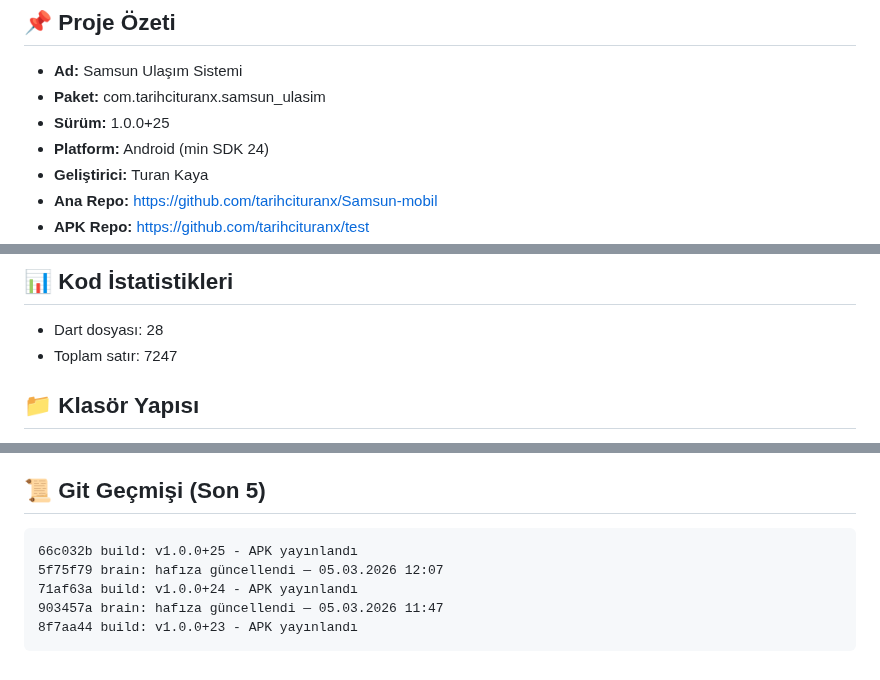
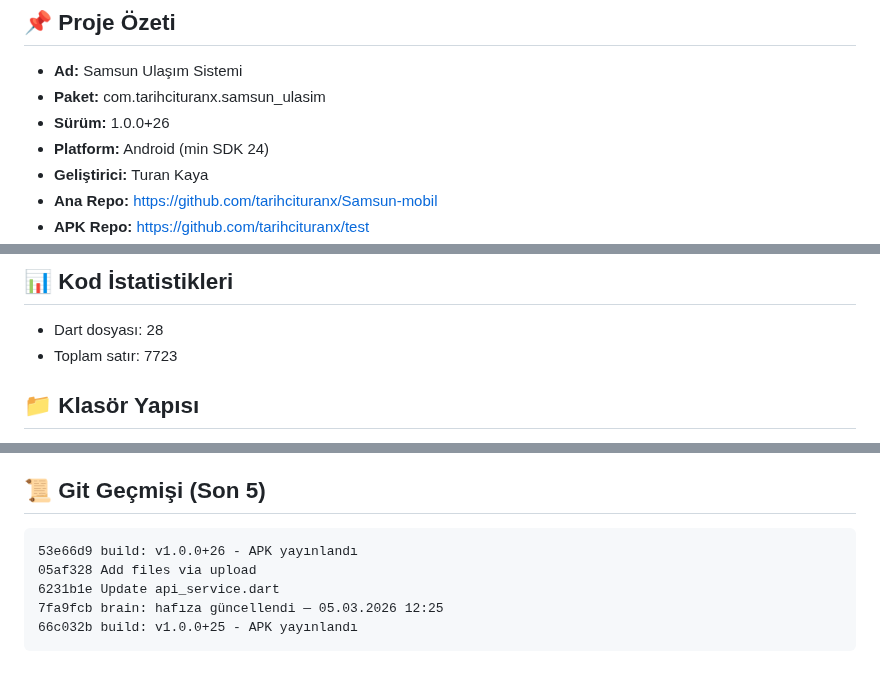
Before and after one commit to tarihcituranx/Samsun-mobil, a Markdown page: PROJECT_BRAIN.md, 3 parts joined by grey strips. GitHub-like rendering.

Commit message:
brain: hafıza güncellendi — 05.03.2026 12:56

````diff
--- a/PROJECT_BRAIN.md
+++ b/PROJECT_BRAIN.md
@@ -9,7 +9,7 @@
 ## 📌 Proje Özeti
 - **Ad:** Samsun Ulaşım Sistemi
 - **Paket:** com.tarihcituranx.samsun_ulasim
-- **Sürüm:** 1.0.0+25
+- **Sürüm:** 1.0.0+26
 - **Platform:** Android (min SDK 24)
 - **Geliştirici:** Turan Kaya
 - **Ana Repo:** https://github.com/tarihcituranx/Samsun-mobil
@@ -24,7 +24,7 @@
 
 ## 📊 Kod İstatistikleri
 - Dart dosyası: 28
-- Toplam satır: 7247
+- Toplam satır: 7723
 
 ## 📁 Klasör Yapısı
 lib/
@@ -94,9 +94,9 @@ lib/
 
 ## 📜 Git Geçmişi (Son 5)
 ```
+53e66d9 build: v1.0.0+26 - APK yayınlandı
+05af328 Add files via upload
+6231b1e Update api_service.dart
+7fa9fcb brain: hafıza güncellendi — 05.03.2026 12:25
 66c032b build: v1.0.0+25 - APK yayınlandı
-5f75f79 brain: hafıza güncellendi — 05.03.2026 12:07
-71af63a build: v1.0.0+24 - APK yayınlandı
-903457a brain: hafıza güncellendi — 05.03.2026 11:47
-8f7aa44 build: v1.0.0+23 - APK yayınlandı
 ```
````
Also changed, not shown: other parts of PROJECT_BRAIN.md (+3 -3 lines).
